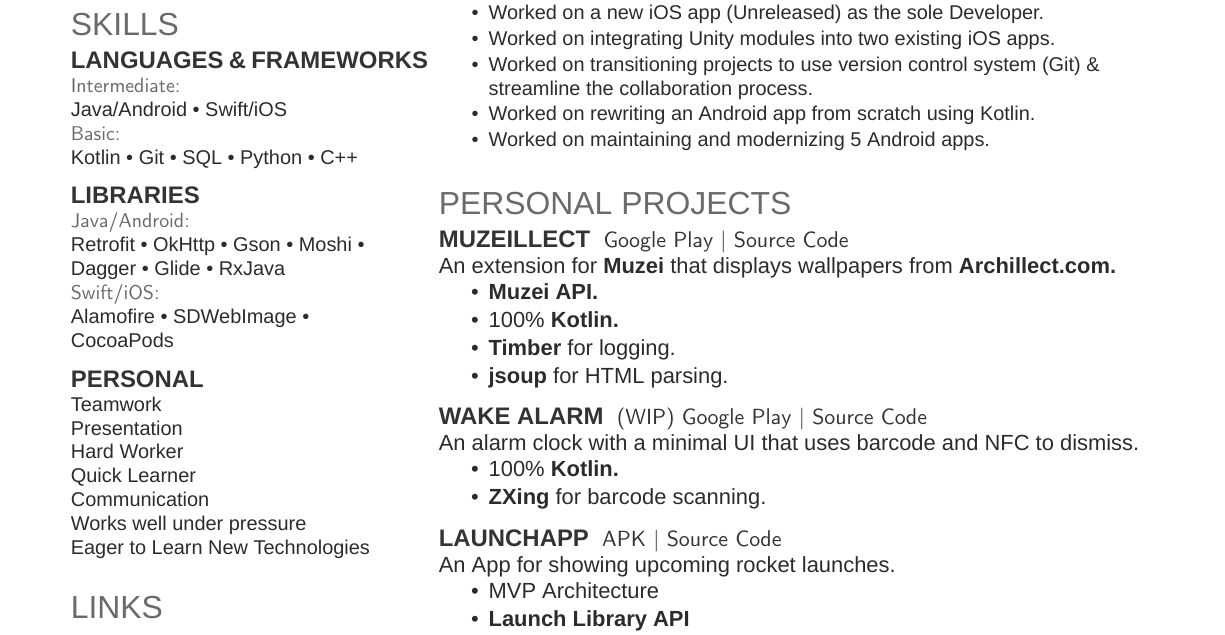
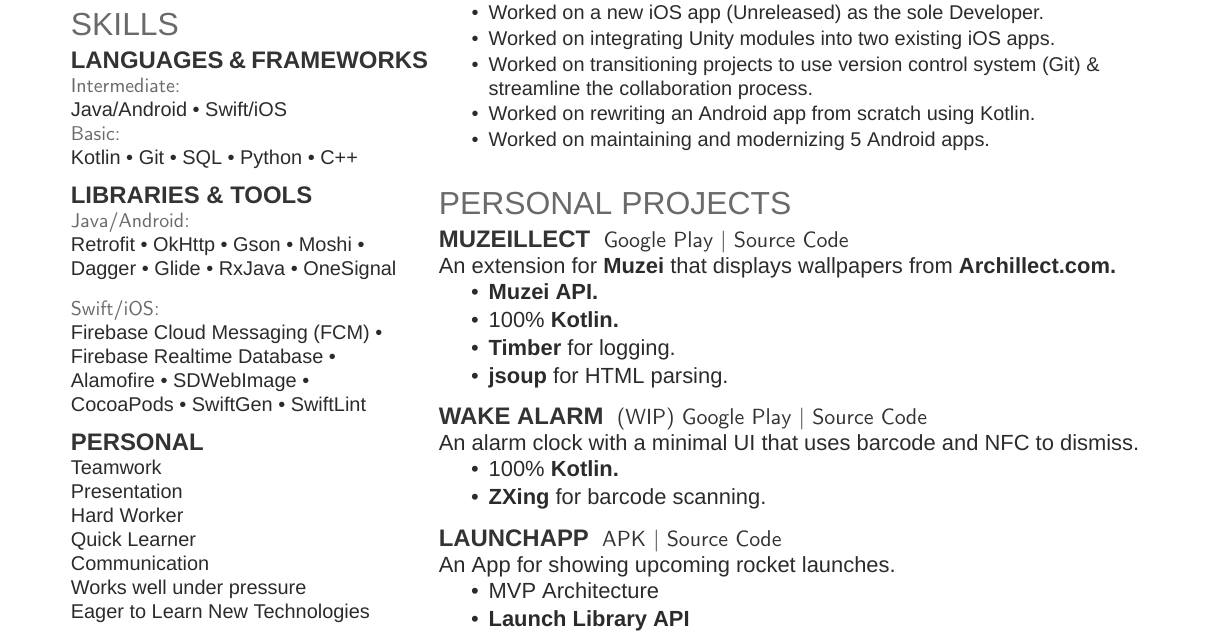
Before and after one commit to StevenSorial/Resume, a LaTeX CV (Resume.tex): part of the page, cut so that both start at the same text. Compiled offline with XeLaTeX; a missing font is replaced by an installed copy or a similar font.

Commit message:
Add libraries & tools

```diff
--- a/Resume.tex
+++ b/Resume.tex
@@ -93,20 +93,23 @@
 %%%%%%%%%%%%%%%%%%%%%%%%%%%%%%%%%%%%%%
 
 \section{Skills}
-\subsection{Languages \& frameworks}
+\subsection{Languages \& Frameworks}
 \location{Intermediate:}
 Java/Android \textbullet{}   Swift/iOS \\
 \location{Basic:}
 Kotlin \textbullet{} Git \textbullet{} SQL \textbullet{} Python \textbullet{} C++ \\
 \sectionsep
 
-\subsection{Libraries}
+\subsection{Libraries \& Tools}
 \location{Java/Android:}
 Retrofit \textbullet{} OkHttp \textbullet{} Gson \textbullet{} Moshi  \textbullet{}
-Dagger \textbullet{} Glide \textbullet{} RxJava \\
+Dagger \textbullet{} Glide \textbullet{} RxJava \textbullet{} OneSignal \\
+\vspace{\topsep}
 \location{Swift/iOS:}
+Firebase Cloud Messaging (FCM) \textbullet{} \\
+Firebase Realtime Database \textbullet{} \\
 Alamofire \textbullet{} SDWebImage \textbullet{} \\
-CocoaPods
+CocoaPods \textbullet{} SwiftGen \textbullet{} SwiftLint
 \sectionsep
 
 \subsection{personal}
```
Also changed, not shown: Resume.pdf.
